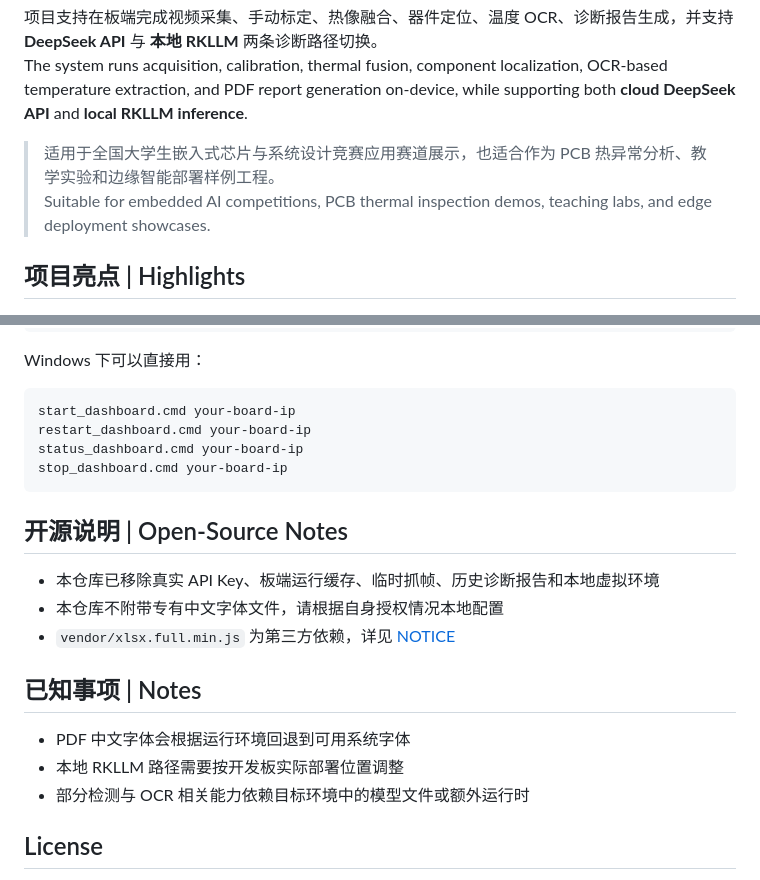
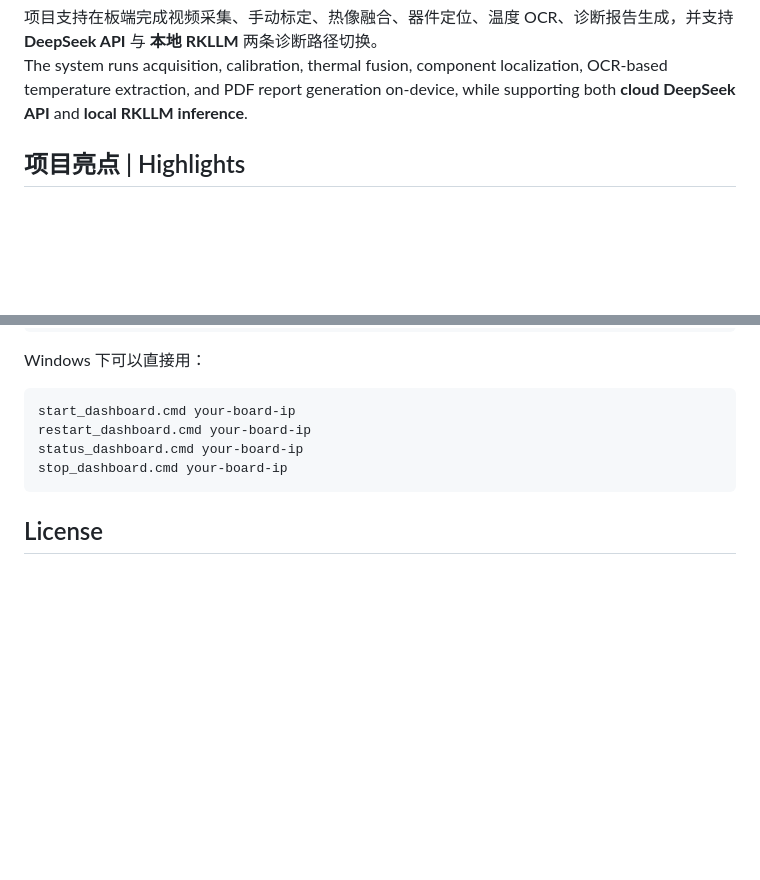
Before and after one commit to Youngtianryan/rk3588-multimodal-pcb-fault-diagnosis, a Markdown page: README.md, 2 parts joined by grey strips. GitHub-like rendering; blank space fills up the shorter version.

Commit message:
Restore image architecture diagram and trim README copy

````diff
--- a/README.md
+++ b/README.md
@@ -12,9 +12,6 @@ It targets **PCB fault diagnosis and edge AI inspection**, combining **visible i
 
 项目支持在板端完成视频采集、手动标定、热像融合、器件定位、温度 OCR、诊断报告生成，并支持 **DeepSeek API** 与 **本地 RKLLM** 两条诊断路径切换。
 The system runs acquisition, calibration, thermal fusion, component localization, OCR-based temperature extraction, and PDF report generation on-device, while supporting both **cloud DeepSeek API** and **local RKLLM inference**.
-
-> 适用于全国大学生嵌入式芯片与系统设计竞赛应用赛道展示，也适合作为 PCB 热异常分析、教学实验和边缘智能部署样例工程。
-> Suitable for embedded AI competitions, PCB thermal inspection demos, teaching labs, and edge deployment showcases.
 
 ## 项目亮点 | Highlights
 
@@ -210,18 +136,6 @@ status_dashboard.cmd your-board-ip
 stop_dashboard.cmd your-board-ip
 ```
 
-## 开源说明 | Open-Source Notes
-
-- 本仓库已移除真实 API Key、板端运行缓存、临时抓帧、历史诊断报告和本地虚拟环境
-- 本仓库不附带专有中文字体文件，请根据自身授权情况本地配置
-- `vendor/xlsx.full.min.js` 为第三方依赖，详见 [NOTICE](./NOTICE)
-
-## 已知事项 | Notes
-
-- PDF 中文字体会根据运行环境回退到可用系统字体
-- 本地 RKLLM 路径需要按开发板实际部署位置调整
-- 部分检测与 OCR 相关能力依赖目标环境中的模型文件或额外运行时
-
 ## License
 
 本项目采用 [Apache-2.0](./LICENSE) 许可证。
````
Also changed, not shown: other parts of README.md (+3 -74 lines).
